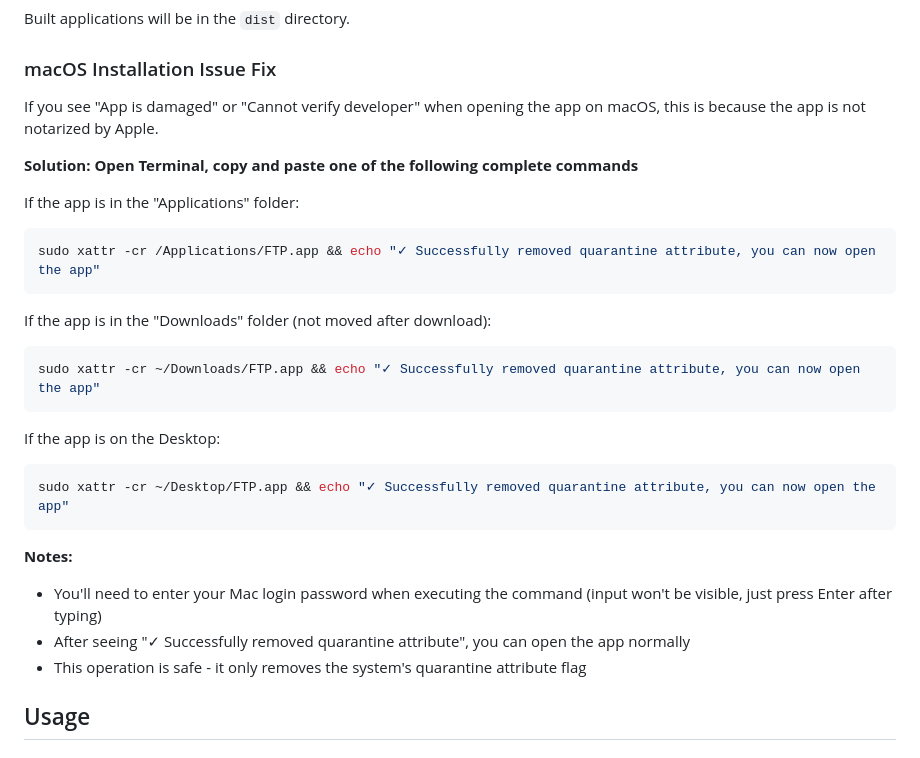
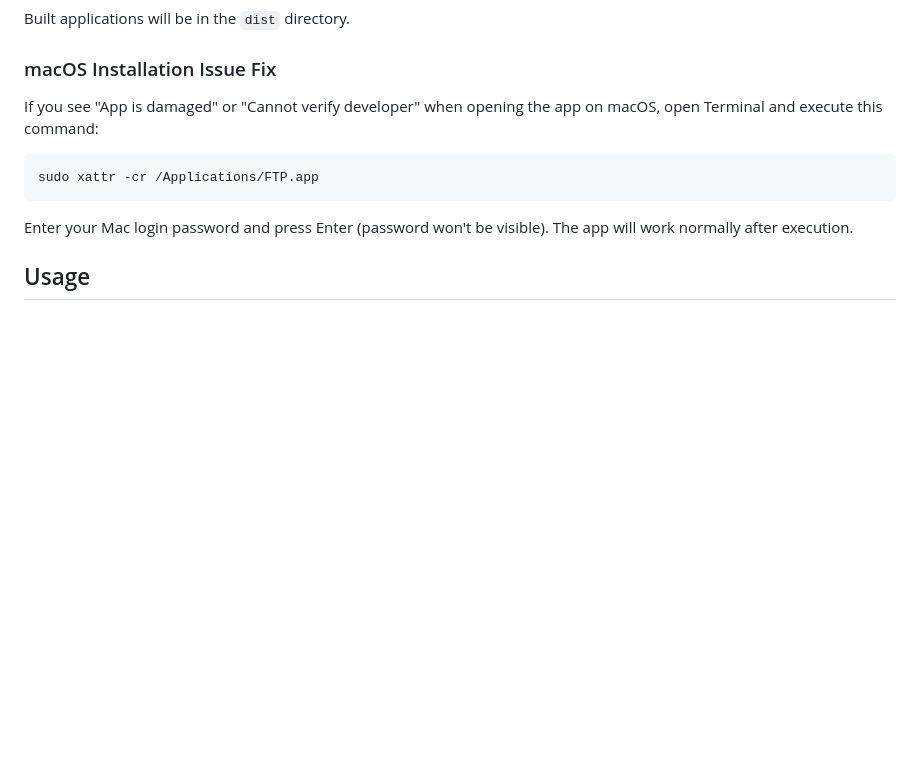
Before and after one commit to crispvibe/ftp-auto-sync, a Markdown page: README_EN.md, the part around the change. GitHub-like rendering; blank space fills up the shorter version.

Commit message:
docs: Simplify macOS installation fix to single command

````diff
--- a/README_EN.md
+++ b/README_EN.md
@@ -84,32 +84,13 @@ Built applications will be in the `dist` directory.
 
 ### macOS Installation Issue Fix
 
-If you see "App is damaged" or "Cannot verify developer" when opening the app on macOS, this is because the app is not notarized by Apple.
-
-**Solution: Open Terminal, copy and paste one of the following complete commands**
-
-If the app is in the "Applications" folder:
+If you see "App is damaged" or "Cannot verify developer" when opening the app on macOS, open Terminal and execute this command:
 
 ```bash
-sudo xattr -cr /Applications/FTP.app && echo "✓ Successfully removed quarantine attribute, you can now open the app"
+sudo xattr -cr /Applications/FTP.app
 ```
 
-If the app is in the "Downloads" folder (not moved after download):
-
-```bash
-sudo xattr -cr ~/Downloads/FTP.app && echo "✓ Successfully removed quarantine attribute, you can now open the app"
-```
-
-If the app is on the Desktop:
-
-```bash
-sudo xattr -cr ~/Desktop/FTP.app && echo "✓ Successfully removed quarantine attribute, you can now open the app"
-```
-
-**Notes:**
-- You'll need to enter your Mac login password when executing the command (input won't be visible, just press Enter after typing)
-- After seeing "✓ Successfully removed quarantine attribute", you can open the app normally
-- This operation is safe - it only removes the system's quarantine attribute flag
+Enter your Mac login password and press Enter (password won't be visible). The app will work normally after execution.
 
 ## Usage
 
````
Also changed, not shown: README.md (+3 -22 lines).
